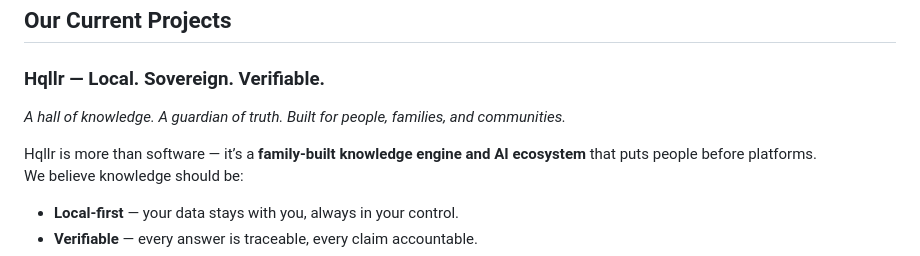
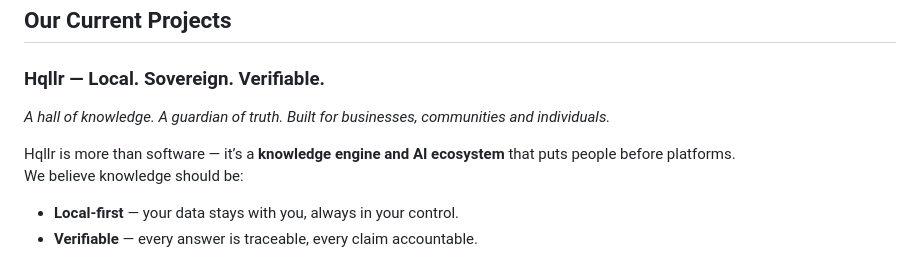
Before and after one commit to ISMPG/Merpian, a Markdown page: README.md, the part around the change printed below. Rendered like a GitHub page.

```diff
--- a/README.md
+++ b/README.md
@@ -23,9 +23,9 @@ Our work explores knowledge engines, adaptive indexing, and resilient distribute
 
 ### Hqllr — Local. Sovereign. Verifiable.
 
-*A hall of knowledge. A guardian of truth. Built for people, families, and communities.*
+*A hall of knowledge. A guardian of truth. Built for businesses, communities and individuals.*
 
-Hqllr is more than software — it’s a **family-built knowledge engine and AI ecosystem** that puts people before platforms.
+Hqllr is more than software — it’s a **knowledge engine and AI ecosystem** that puts people before platforms.
 We believe knowledge should be:
 
 - **Local-first** — your data stays with you, always in your control.
```
Also changed, not shown: other parts of README.md (+1 -1 lines).
